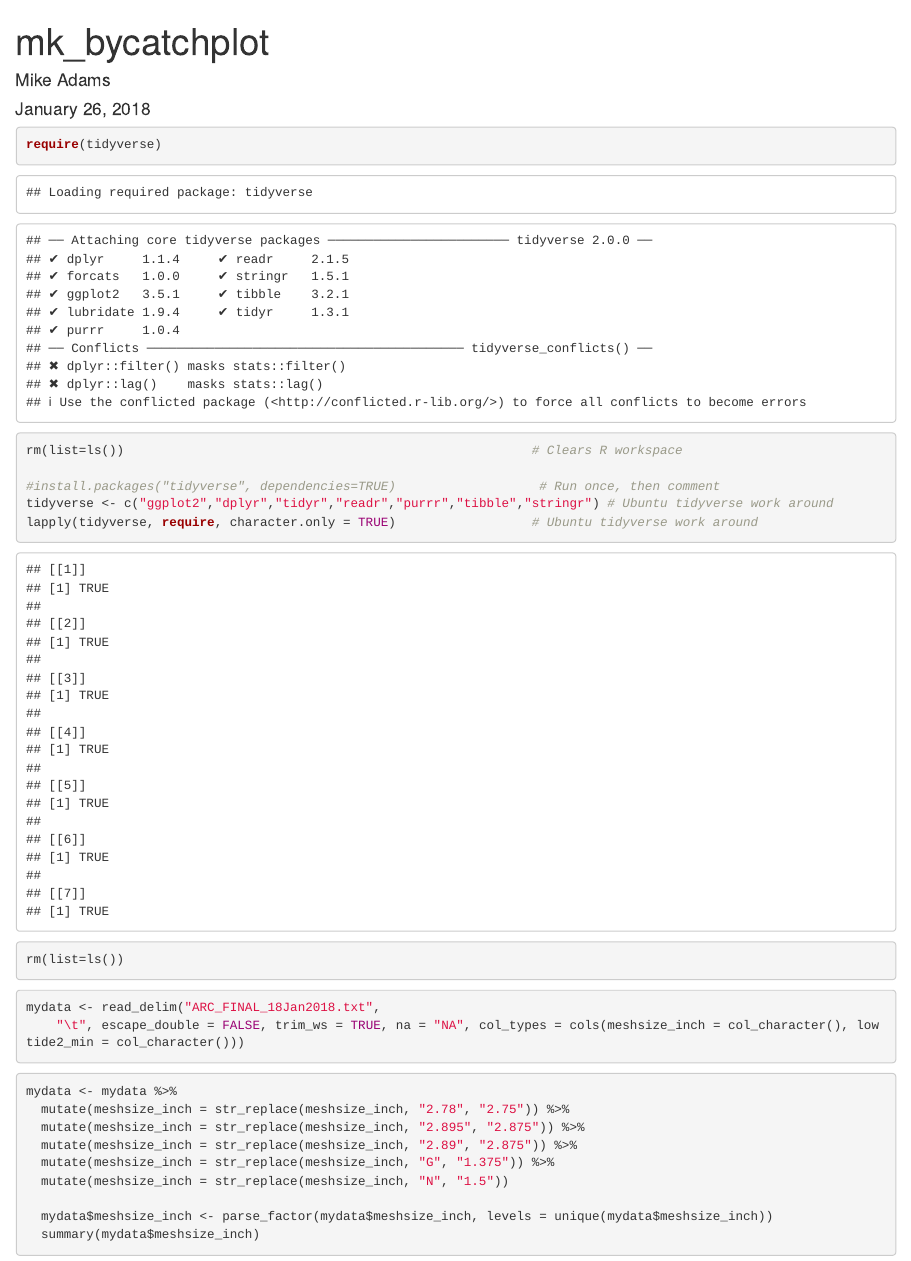
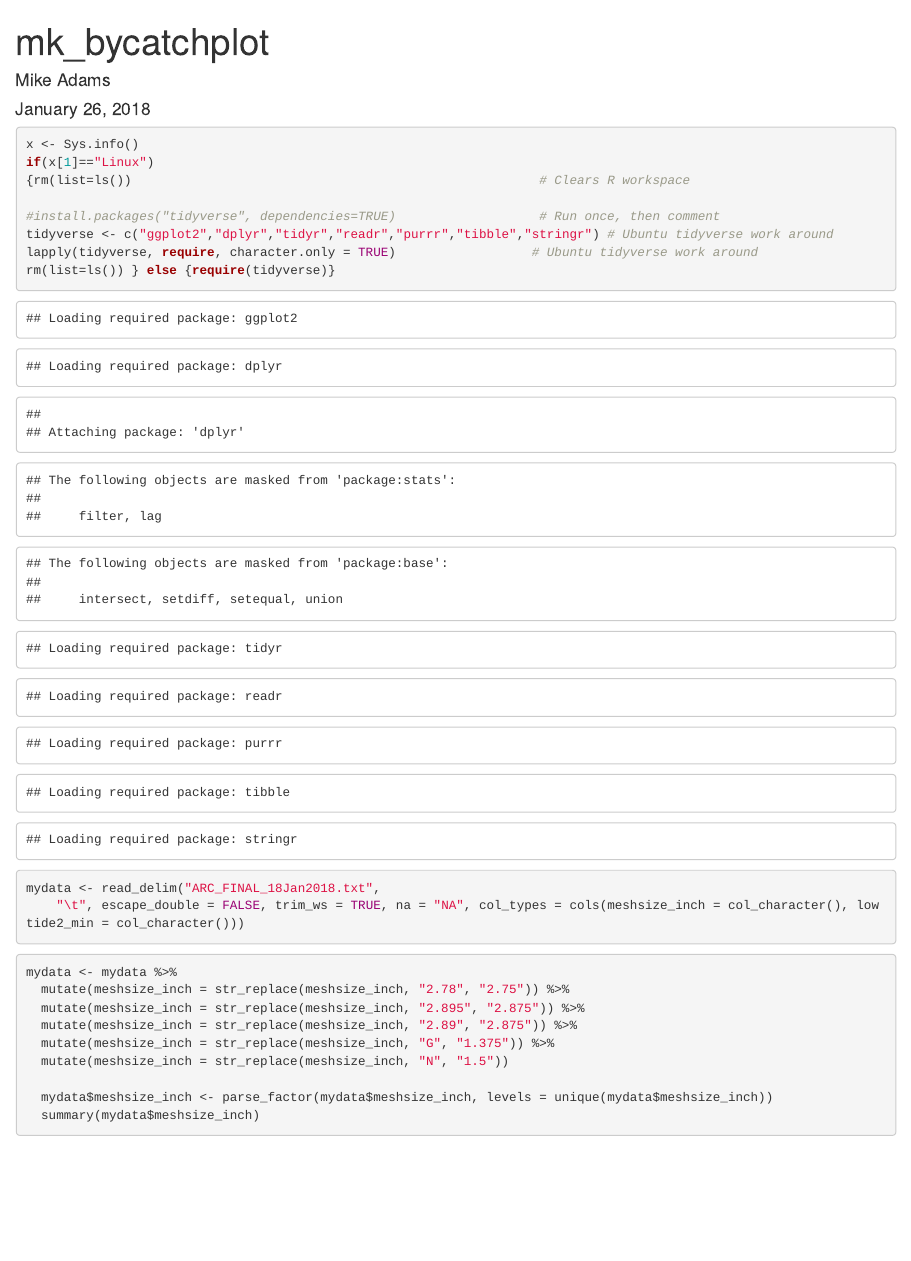
Before and after one commit to mreinhartsen/Biol5023_The_-M-s, an R Markdown document (MBbycatch.Rmd): the page in a window 1100 px wide, from its top. Rendered offline with R 4.5, knitr and Pandoc, with nearby package versions.

Commit message:
mike ubuntu mac pc switch added

````diff
--- a/MBbycatch.Rmd
+++ b/MBbycatch.Rmd
@@ -10,14 +10,14 @@ knitr::opts_chunk$set(echo = TRUE)
 ```
 
 ```{r Packages}
-require(tidyverse)
-
-rm(list=ls())                                                      # Clears R workspace
+x <- Sys.info()
+if(x[1]=="Linux")
+{rm(list=ls())                                                      # Clears R workspace
 
 #install.packages("tidyverse", dependencies=TRUE)                   # Run once, then comment
 tidyverse <- c("ggplot2","dplyr","tidyr","readr","purrr","tibble","stringr") # Ubuntu tidyverse work around
 lapply(tidyverse, require, character.only = TRUE)                  # Ubuntu tidyverse work around
-rm(list=ls())
+rm(list=ls()) } else {require(tidyverse)}
 
 ```
 
````
